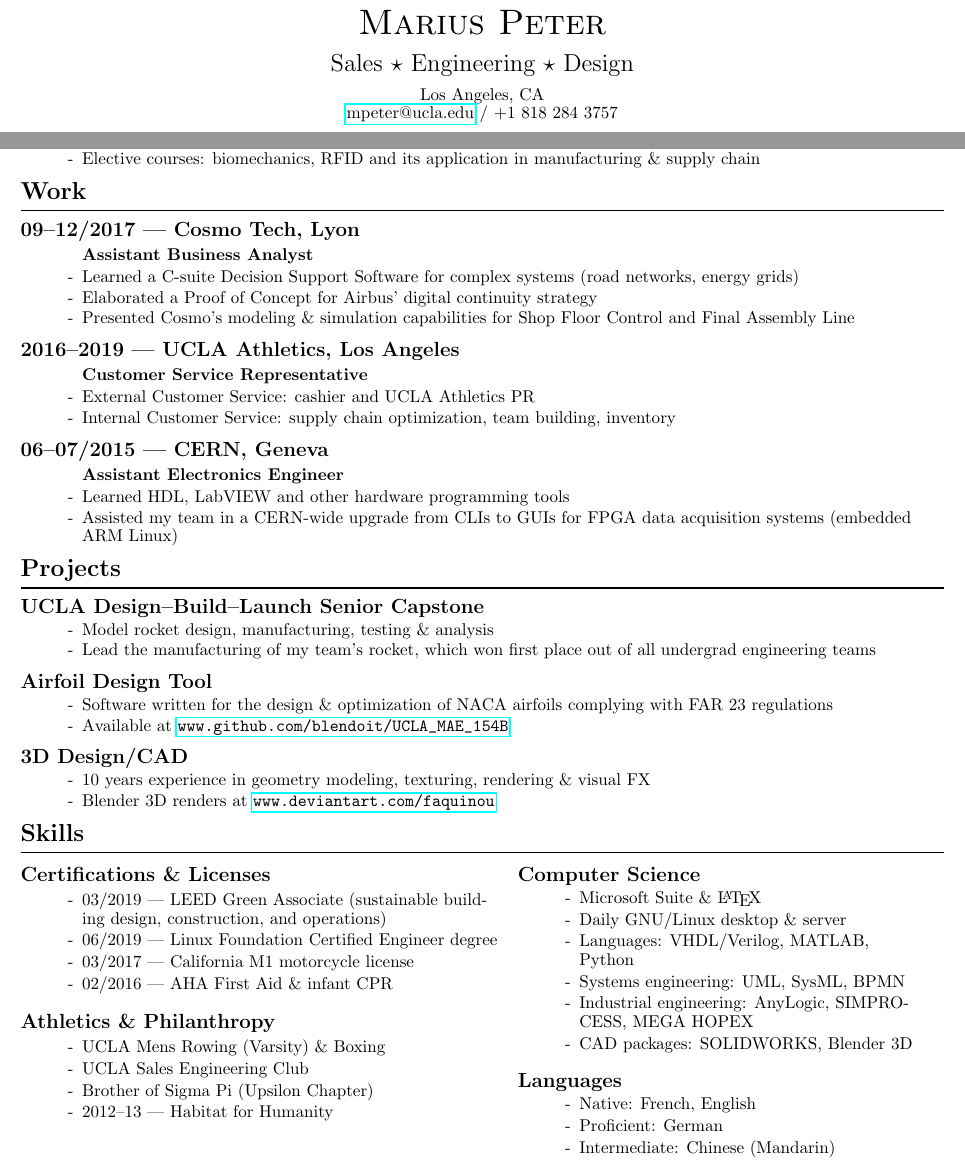
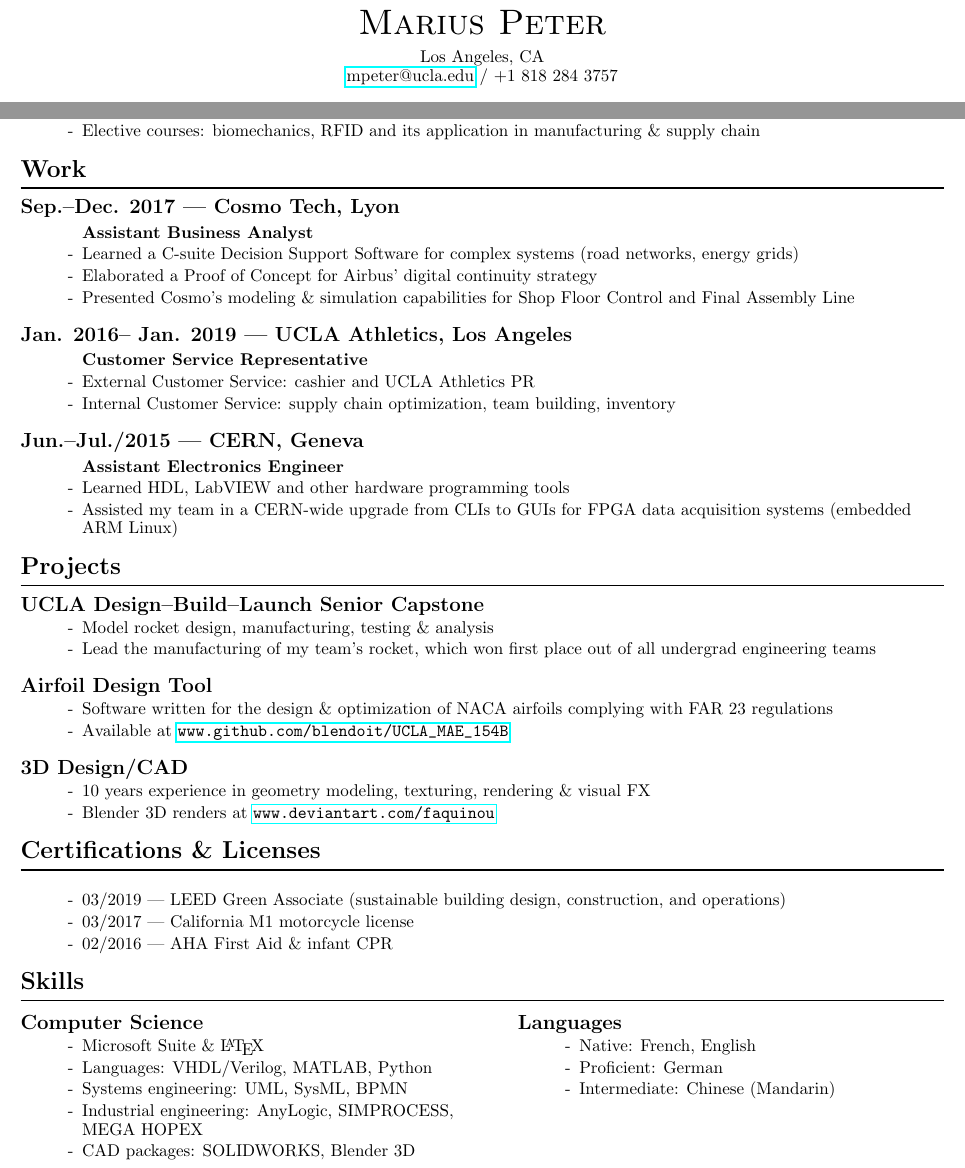
Before and after one commit to Blendoit/resume, a LaTeX CV (EN/PETER_Marius_resume_EN.tex): two parts of the page, joined at a grey line, cut so that both start at the same text. Compiled offline with pdfLaTeX.

Commit message:
remove athletics & philanthropy

```diff
--- a/EN/PETER_Marius_resume_EN.tex
+++ b/EN/PETER_Marius_resume_EN.tex
@@ -29,7 +29,7 @@
 \renewcommand\labelitemi{-}
 \begin{center}
     \huge \textsc{Marius Peter}\\[0.2cm]
-    \Large Sales $\star$ Engineering $\star$ Design\\[0.2cm]
+    % \Large Sales $\star$ Engineering $\star$ Design\\[0.2cm]
 
     \normalsize
     % 11090 Strathmore Dr, Apt \#1,\\
@@ -59,20 +59,25 @@
 
 \section*{Work}
 \rule{\linewidth}{1pt}\\
-\subsection*{09--12/2017 --- Cosmo Tech, Lyon}
+% \subsection*{Jul. 2019--Pres. ---UCLA I$^2$BL, Los Angeles}
+% \subsubsection*{Student Researcher}
+% \begin{itemize}
+%     \item Developed a GUI for a novel MEMS biomedical sensor
+% \end{itemize}
+\subsection*{Sep.--Dec. 2017 --- Cosmo Tech, Lyon}
 \subsubsection*{Assistant Business Analyst}
 \begin{itemize}
     \item Learned a C-suite Decision Support Software for complex systems (road networks, energy grids)
     \item Elaborated a Proof of Concept for Airbus’ digital continuity strategy
     \item Presented Cosmo’s modeling \& simulation capabilities for Shop Floor Control and Final Assembly Line
 \end{itemize}
-\subsection*{2016--2019 --- UCLA Athletics, Los Angeles}
+\subsection*{Jan. 2016-- Jan. 2019 --- UCLA Athletics, Los Angeles}
 \subsubsection*{Customer Service Representative}
 \begin{itemize}
     \item  External Customer Service: cashier and UCLA Athletics PR
     \item Internal Customer Service: supply chain optimization, team building, inventory
 \end{itemize}
-\subsection*{06--07/2015 --- CERN, Geneva}
+\subsection*{Jun.--Jul./2015 --- CERN, Geneva}
 \subsubsection*{Assistant Electronics Engineer}
 \begin{itemize}
     \item Learned HDL, LabVIEW and other hardware programming tools
@@ -103,35 +108,35 @@
     \item Blender 3D renders at \url{www.deviantart.com/faquinou}
 \end{itemize}
 
+\section*{Certifications \& Licenses}
+\rule{\linewidth}{1pt}\\[0.2cm]
+\begin{itemize}
+    \item 03/2019 --- LEED Green Associate (sustainable building design, construction, and operations)
+    \item 03/2017 --- California M1 motorcycle license
+    \item 02/2016 --- AHA First Aid \& infant CPR
+\end{itemize}
+
 \section*{Skills}
 \rule{\linewidth}{1pt}\\[0.2cm]
 \begin{minipage}[t]{0.52\linewidth}
-    \subsection*{Certifications \& Licenses}
-    \begin{itemize}
-        \item 03/2019 --- LEED Green Associate (sustainable building design, construction, and operations)
-        \item 06/2019 --- Linux Foundation Certified Engineer degree
-        \item 03/2017 --- California M1 motorcycle license
-        \item 02/2016 --- AHA First Aid \& infant CPR
-    \end{itemize}
-    \subsection*{Athletics \& Philanthropy}
-    \begin{itemize}
-        \item UCLA Mens Rowing (Varsity) \& Boxing
-        \item UCLA Sales Engineering Club
-        \item Brother of Sigma Pi (Upsilon Chapter)
-        \item 2012--13 --- Habitat for Humanity
-    \end{itemize}
-\end{minipage}
-~
-\begin{minipage}[t]{0.44\linewidth}
+    % \subsection*{Athletics \& Philanthropy}
+    % \begin{itemize}
+    %     \item UCLA Mens Rowing (Varsity) \& Boxing
+    %     \item UCLA Sales Engineering Club
+    %     \item Brother of Sigma Pi (Upsilon Chapter)
+    %     \item 2012--13 --- Habitat for Humanity
+    % \end{itemize}
     \subsection*{Computer Science}
     \begin{itemize}
         \item Microsoft Suite \& \LaTeX
-        \item Daily GNU/Linux desktop \& server
         \item Languages: VHDL/Verilog, MATLAB, Python
         \item Systems engineering: UML, SysML, BPMN
         \item Industrial engineering: AnyLogic, SIMPROCESS, MEGA HOPEX
         \item CAD packages: SOLIDWORKS, Blender 3D
     \end{itemize}
+\end{minipage}
+~
+\begin{minipage}[t]{0.44\linewidth}
     \subsection*{Languages}
     \begin{itemize}
         \item Native: French, English
```
Also changed, not shown: PETER_Marius_resume_EN.pdf.
